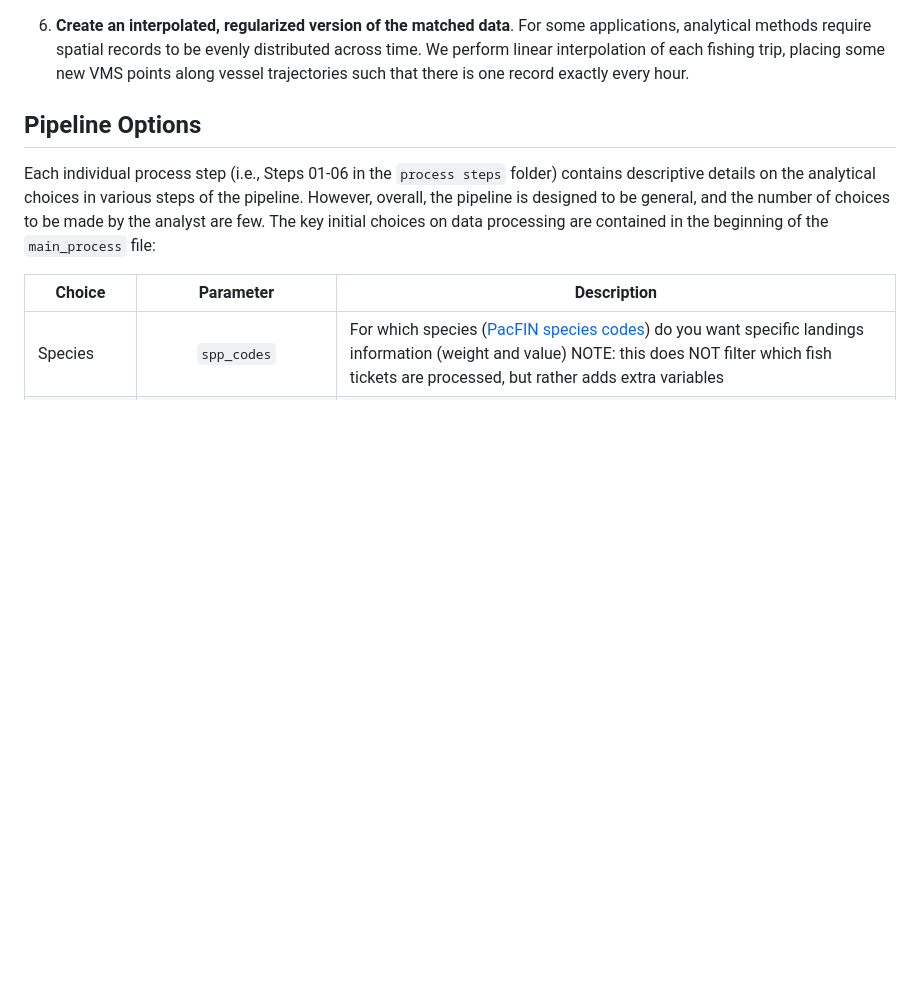
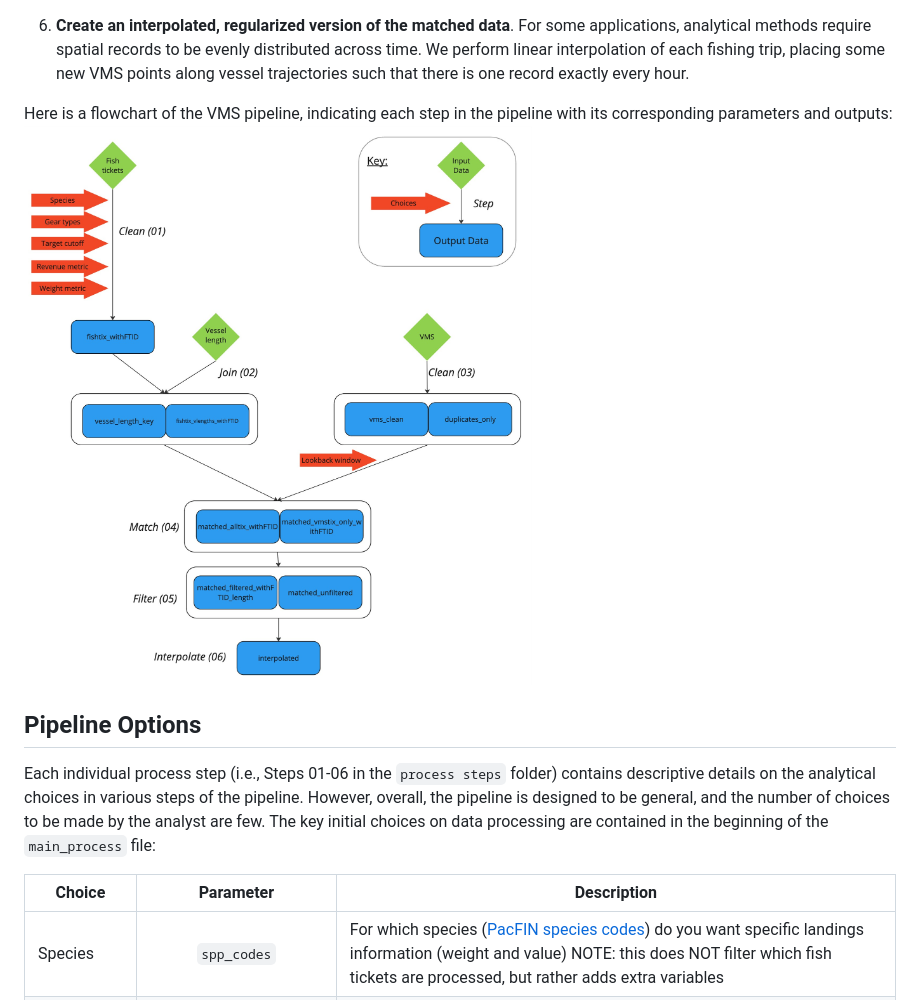
Before and after one commit to noaa-nwfsc/VMS-pipeline, a Markdown page: README.md, the part around the change. Drawn GitHub-style; pictures changed too: readme_vms_flowchart.jpg (added); blank space fills up the shorter version.

Commit message:
add flowchart to readme

```diff
--- a/README.md
+++ b/README.md
@@ -23,6 +23,9 @@ This VMS-fish ticket data processing pipeline is organized in six steps required
 5. **Filter the matched data**. We impose a few filters to remove seemingly erroneous records. The filters include removing trips that do not seem to return to the correct landing port; removing VMS segments whose calculated speed is unrealistically high; removing VMS points that are seemingly on land (have a positive depth value); and removing VMS points that are between fishing trips, i.e. VMS pings from a vessel sitting in port idle between trips.
 
 6. **Create an interpolated, regularized version of the matched data**. For some applications, analytical methods require spatial records to be evenly distributed across time. We perform linear interpolation of each fishing trip, placing some new VMS points along vessel trajectories such that there is one record exactly every hour.
+
+Here is a flowchart of the VMS pipeline, indicating each step in the pipeline with its corresponding parameters and outputs:
+<img src="readme_vms_flowchart.jpg" align="center" width="650">
 
 ## Pipeline Options
 
```
